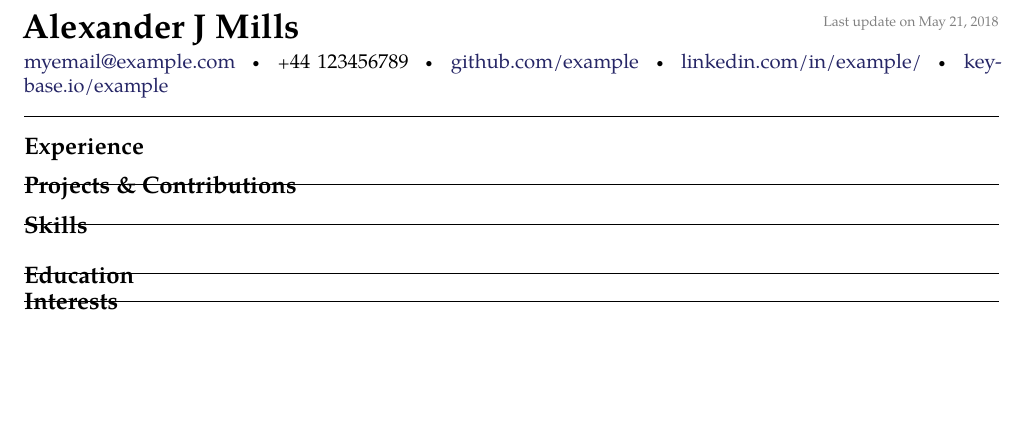
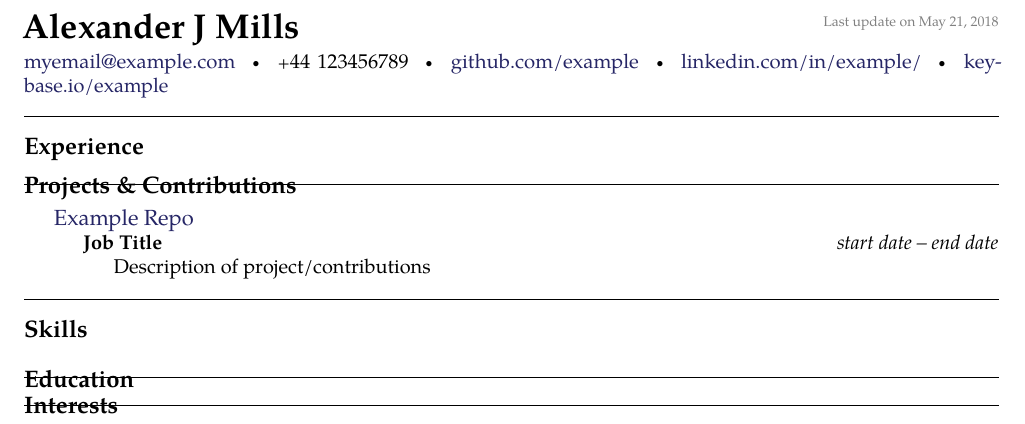
Before and after one commit to millsaj/cv, a LaTeX CV (cv.tex, which reads projects.tex): part of the page, cut so that both start at the same text, the shorter picture padded with empty space. Compiled offline with pdfLaTeX.

Commit message:
Updating base

```diff
--- a/projects.tex
+++ b/projects.tex
@@ -1,12 +1,12 @@
 \roottitle{Projects \& Contributions}
 
-%\headedsection
-%{\href{https://www.example.com/}{Example Repo}}
-%{\textsc{Town, Country}} {%
-%	\headedsubsection
-%	{Job Title}
-%	{start date -- end date}
-%	{\bodytext{Description of time at this job}}
-%}
+\headedsection
+{\href{https://www.example.com/}{Example Repo}} {}
+{
+	\headedsubsection
+	{Job Title}
+	{start date -- end date}
+	{\bodytext{Description of project/contributions}}
+}
 
 \spacedhrule{0.8em}{-0.4em}
```
Also changed, not shown: education.tex (+2 -2 lines), experience.tex (+2 -2 lines).
